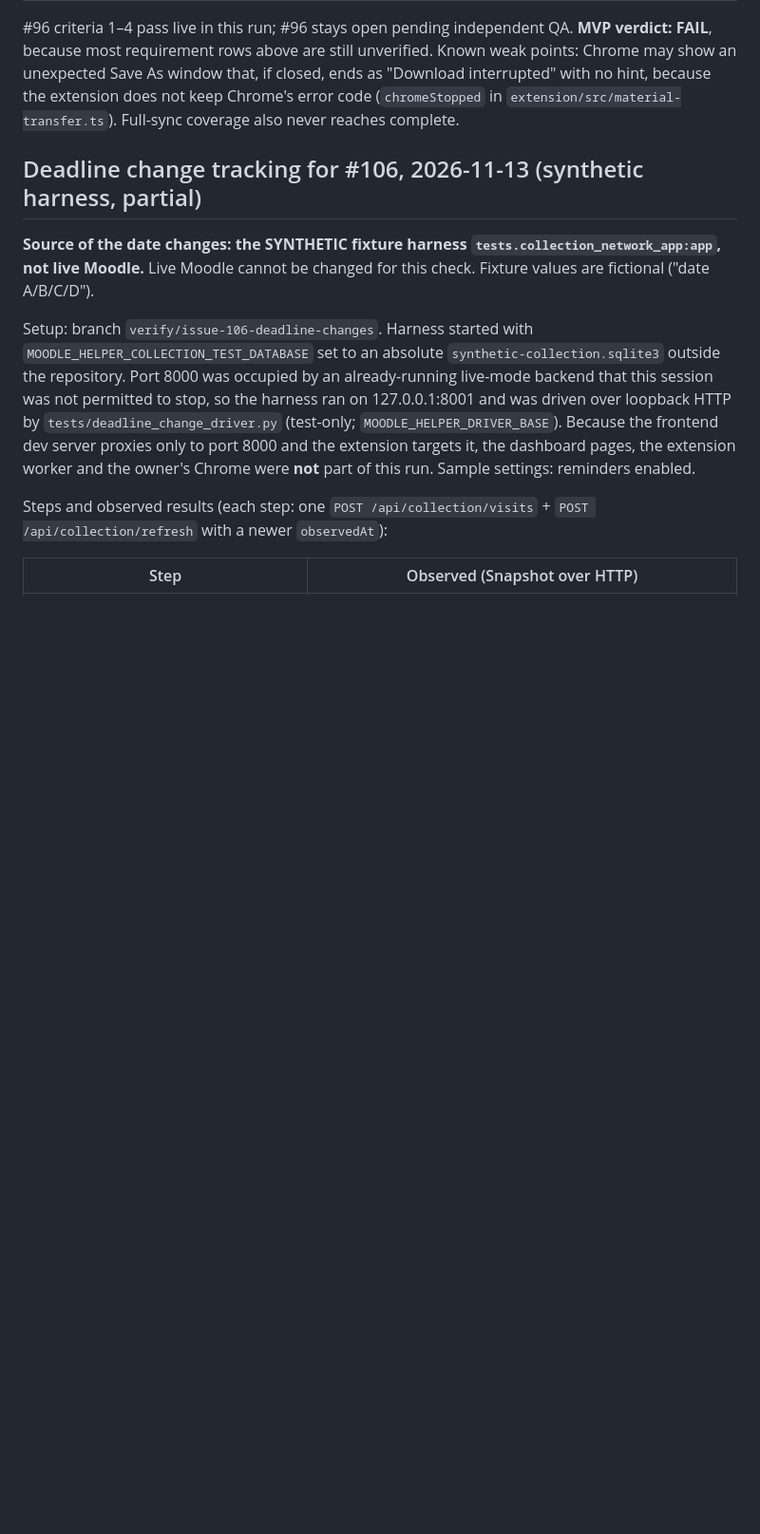
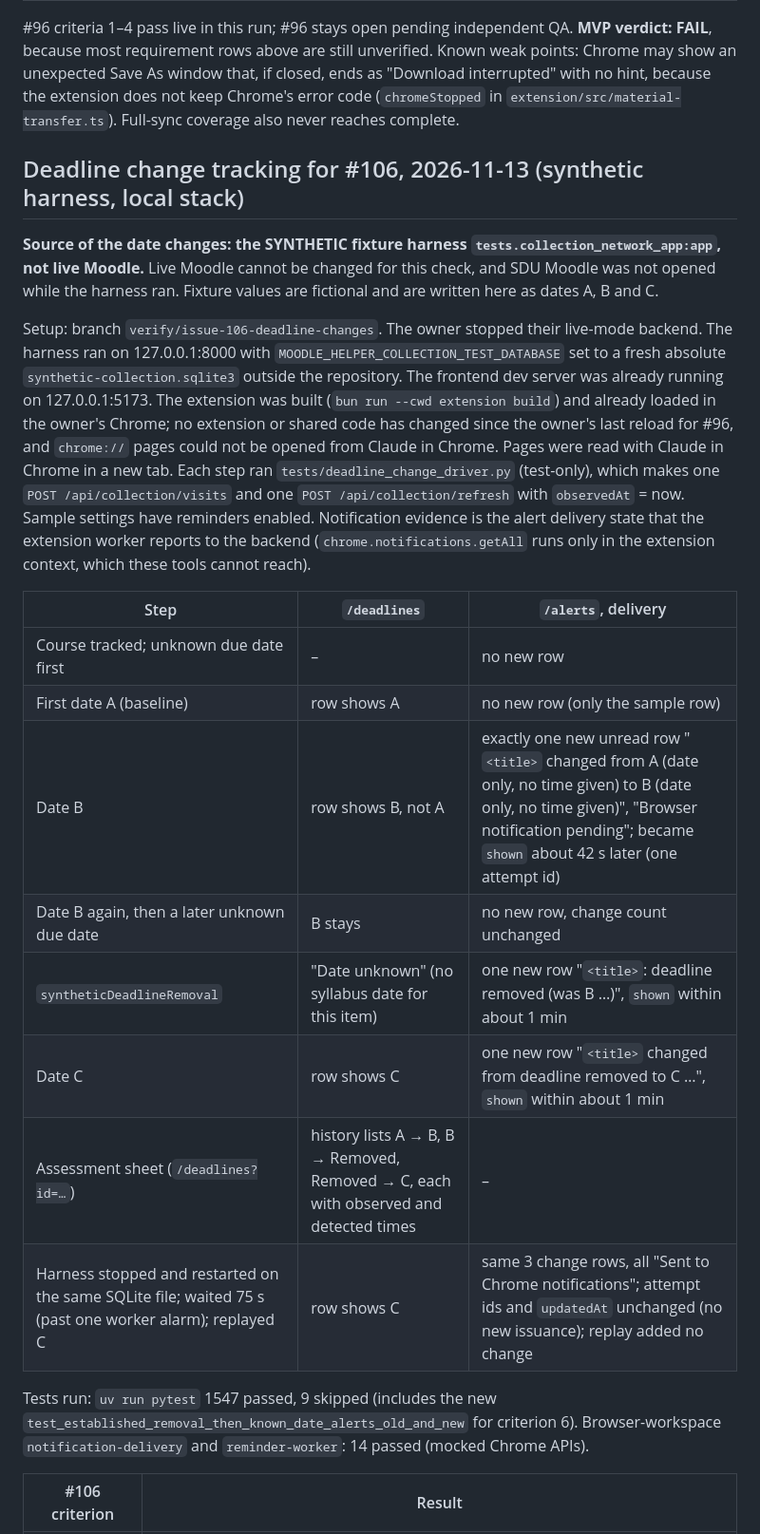
Before and after one commit to Ramung55/MoodleHelper, a Markdown page: _docs/mvp-verification.md, the part around one of its changes. Shown at 95% size. Rendered like a GitHub page; blank space fills up the shorter version.

```diff
--- a/_docs/mvp-verification.md
+++ b/_docs/mvp-verification.md
@@ -49,13 +49,24 @@ Requirement rows after this run:
 
 #96 criteria 1–4 pass live in this run; #96 stays open pending independent QA. **MVP verdict: FAIL**, because most requirement rows above are still unverified. Known weak points: Chrome may show an unexpected Save As window that, if closed, ends as "Download interrupted" with no hint, because the extension does not keep Chrome's error code (`chromeStopped` in `extension/src/material-transfer.ts`). Full-sync coverage also never reaches complete.
 
-## Deadline change tracking for #106, 2026-11-13 (synthetic harness, partial)
+## Deadline change tracking for #106, 2026-11-13 (synthetic harness, local stack)
 
-**Source of the date changes: the SYNTHETIC fixture harness `tests.collection_network_app:app`, not live Moodle.** Live Moodle cannot be changed for this check. Fixture values are fictional ("date A/B/C/D").
+**Source of the date changes: the SYNTHETIC fixture harness `tests.collection_network_app:app`, not live Moodle.** Live Moodle cannot be changed for this check, and SDU Moodle was not opened while the harness ran. Fixture values are fictional and are written here as dates A, B and C.
 
-Setup: branch `verify/issue-106-deadline-changes`. Harness started with `MOODLE_HELPER_COLLECTION_TEST_DATABASE` set to an absolute `synthetic-collection.sqlite3` outside the repository. Port 8000 was occupied by an already-running live-mode backend that this session was not permitted to stop, so the harness ran on 127.0.0.1:8001 and was driven over loopback HTTP by `tests/deadline_change_driver.py` (test-only; `MOODLE_HELPER_DRIVER_BASE`). Because the frontend dev server proxies only to port 8000 and the extension targets it, the dashboard pages, the extension worker and the owner's Chrome were **not** part of this run. Sample settings: reminders enabled.
+Setup: branch `verify/issue-106-deadline-changes`. The owner stopped their live-mode backend. The harness ran on 127.0.0.1:8000 with `MOODLE_HELPER_COLLECTION_TEST_DATABASE` set to a fresh absolute `synthetic-collection.sqlite3` outside the repository. The frontend dev server was already running on 127.0.0.1:5173. The extension was built (`bun run --cwd extension build`) and already loaded in the owner's Chrome; no extension or shared code has changed since the owner's last reload for #96, and `chrome://` pages could not be opened from Claude in Chrome. Pages were read with Claude in Chrome in a new tab. Each step ran `tests/deadline_change_driver.py` (test-only), which makes one `POST /api/collection/visits` and one `POST /api/collection/refresh` with `observedAt` = now. Sample settings have reminders enabled. Notification evidence is the alert delivery state that the extension worker reports to the backend (`chrome.notifications.getAll` runs only in the extension context, which these tools cannot reach).
 
-Steps and observed results (each step: one `POST /api/collection/visits` + `POST /api/collection/refresh` with a newer `observedAt`):
+| Step | `/deadlines` | `/alerts`, delivery |
+| --- | --- | --- |
+| Course tracked; unknown due date first | – | no new row |
+| First date A (baseline) | row shows A | no new row (only the sample row) |
+| Date B | row shows B, not A | exactly one new unread row "`<title>` changed from A (date only, no time given) to B (date only, no time given)", "Browser notification pending"; became `shown` about 42 s later (one attempt id) |
+| Date B again, then a later unknown due date | B stays | no new row, change count unchanged |
+| `syntheticDeadlineRemoval` | "Date unknown" (no syllabus date for this item) | one new row "`<title>`: deadline removed (was B …)", `shown` within about 1 min |
+| Date C | row shows C | one new row "`<title>` changed from deadline removed to C …", `shown` within about 1 min |
+| Assessment sheet (`/deadlines?id=…`) | history lists A → B, B → Removed, Removed → C, each with observed and detected times | – |
+| Harness stopped and restarted on the same SQLite file; waited 75 s (past one worker alarm); replayed C | row shows C | same 3 change rows, all "Sent to Chrome notifications"; attempt ids and `updatedAt` unchanged (no new issuance); replay added no change |
 
-| Step | Observed (Snapshot over HTTP) |
+Tests run: `uv run pytest` 1547 passed, 9 skipped (includes the new `test_established_removal_then_known_date_alerts_old_and_new` for criterion 6). Browser-workspace `notification-delivery` and `reminder-worker`: 14 passed (mocked Chrome APIs).
+
+| #106 criterion | Result |
 | --- | --- |
```
Also changed, not shown: other parts of _docs/mvp-verification.md (+11 -25 lines).
